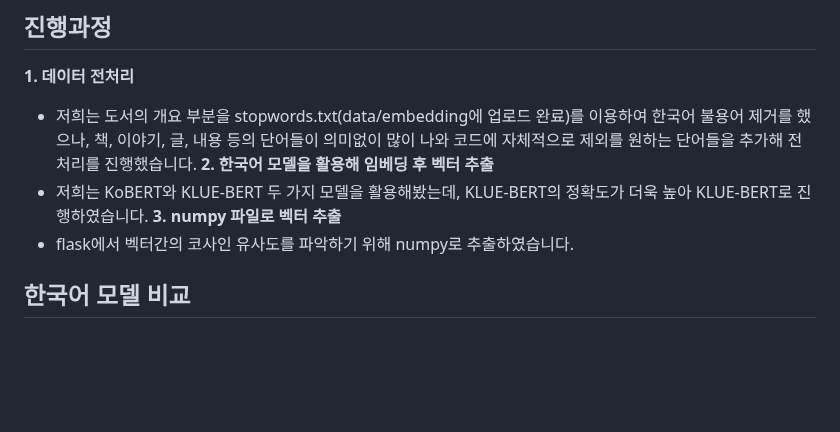
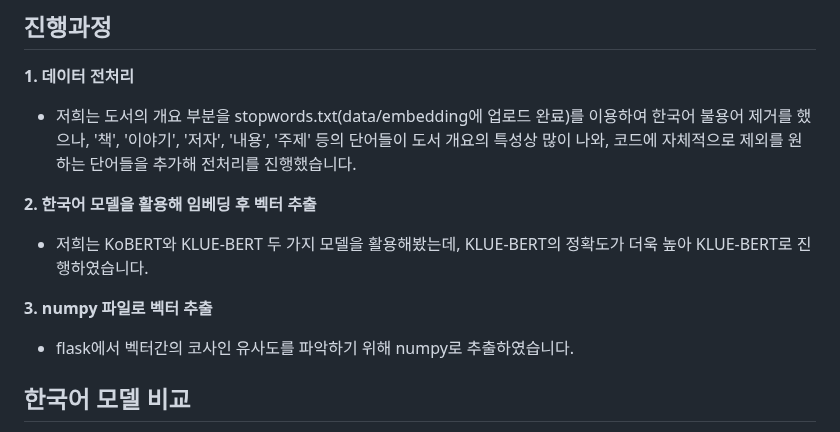
Before and after one commit to hanadoolsae/ewhaguidebook, a Markdown page: data/README.md, the part around the change. Rendered like a GitHub page; blank space fills up the shorter version.

```diff
--- a/data/README.md
+++ b/data/README.md
@@ -45,9 +45,11 @@
 ## 진행과정
 **1. 데이터 전처리**
 - 저희는 도서의 개요 부분을 stopwords.txt(data/embedding에 업로드 완료)를 이용하여 한국어 불용어 제거를 했으나,</br>
-책, 이야기, 글, 내용 등의 단어들이 의미없이 많이 나와 코드에 자체적으로 제외를 원하는 단어들을 추가해 전처리를 진행했습니다.</br>
+'책', '이야기', '저자', '내용', '주제' 등의 단어들이 도서 개요의 특성상 많이 나와, 코드에 자체적으로 제외를 원하는 단어들을 추가해 전처리를 진행했습니다.</br>
+
 **2. 한국어 모델을 활용해 임베딩 후 벡터 추출**
 - 저희는 KoBERT와 KLUE-BERT 두 가지 모델을 활용해봤는데, KLUE-BERT의 정확도가 더욱 높아 KLUE-BERT로 진행하였습니다.</br>
+
 **3. numpy 파일로 벡터 추출**
 - flask에서 벡터간의 코사인 유사도를 파악하기 위해 numpy로 추출하였습니다.</br>
 </br>
```
